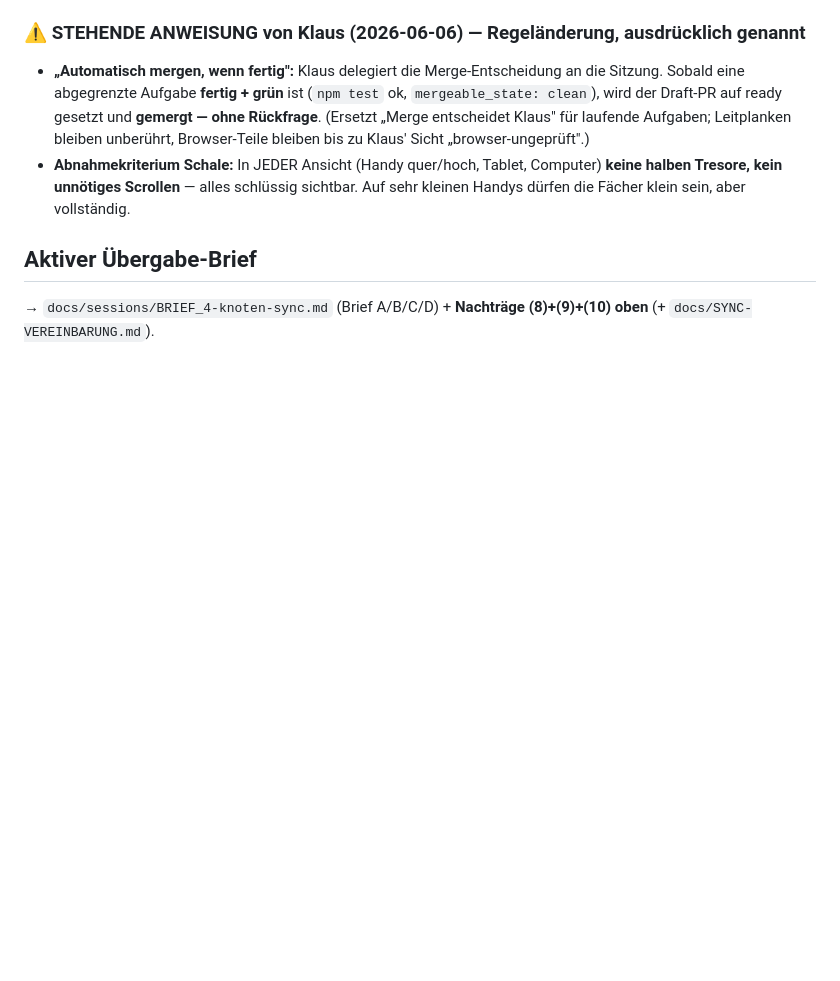
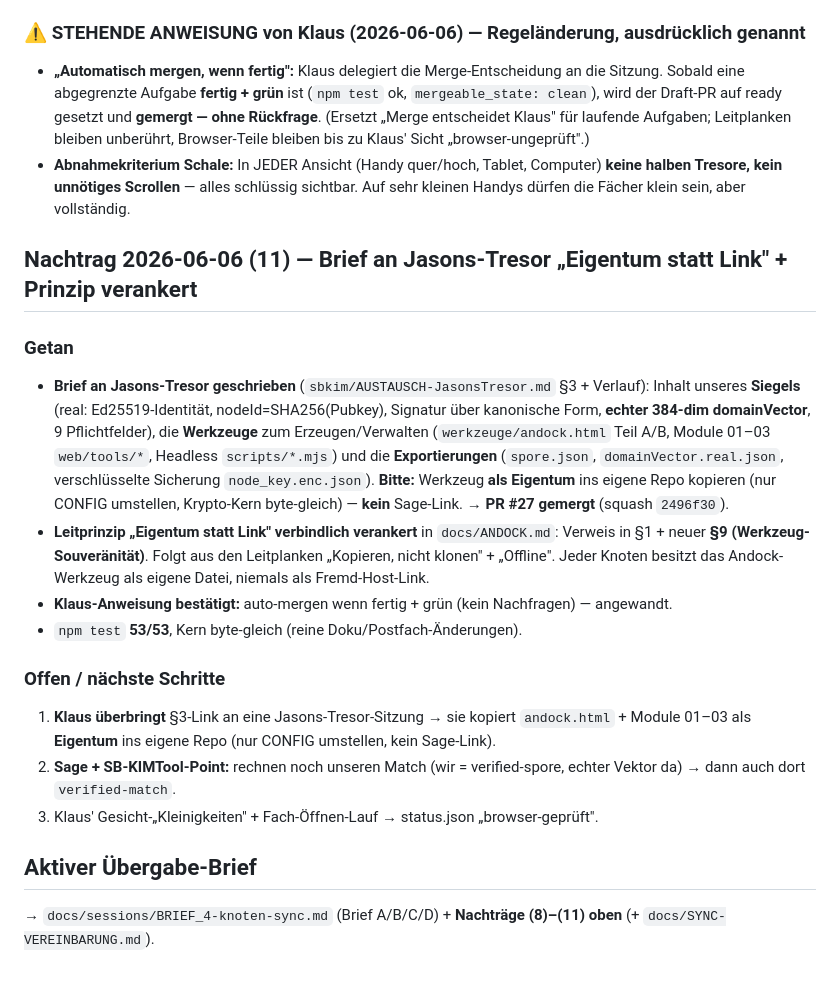
Before and after one commit to lausiklauskn-png/Mein-Tresor, a Markdown page: PULS.md, the part around the change. GitHub-like rendering; blank space fills up the shorter version.

```diff
--- a/PULS.md
+++ b/PULS.md
@@ -365,6 +365,29 @@ Danach (später): echter `domainVector` via Browser/Sage → Re-Sign → `verifi
   Tresore, kein unnötiges Scrollen** — alles schlüssig sichtbar. Auf sehr kleinen Handys dürfen die
   Fächer klein sein, aber vollständig.
 
+## Nachtrag 2026-06-06 (11) — Brief an Jasons-Tresor „Eigentum statt Link" + Prinzip verankert
+
+### Getan
+- **Brief an Jasons-Tresor geschrieben** (`sbkim/AUSTAUSCH-JasonsTresor.md` §3 + Verlauf): Inhalt
+  unseres **Siegels** (real: Ed25519-Identität, nodeId=SHA256(Pubkey), Signatur über kanonische
+  Form, **echter 384-dim domainVector**, 9 Pflichtfelder), die **Werkzeuge** zum Erzeugen/Verwalten
+  (`werkzeuge/andock.html` Teil A/B, Module 01–03 `web/tools/*`, Headless `scripts/*.mjs`) und die
+  **Exportierungen** (`spore.json`, `domainVector.real.json`, verschlüsselte Sicherung
+  `node_key.enc.json`). **Bitte:** Werkzeug **als Eigentum** ins eigene Repo kopieren (nur CONFIG
+  umstellen, Krypto-Kern byte-gleich) — **kein** Sage-Link. → **PR #27 gemergt** (squash `2496f30`).
+- **Leitprinzip „Eigentum statt Link" verbindlich verankert** in `docs/ANDOCK.md`: Verweis in §1 +
+  neuer **§9 (Werkzeug-Souveränität)**. Folgt aus den Leitplanken „Kopieren, nicht klonen" +
+  „Offline". Jeder Knoten besitzt das Andock-Werkzeug als eigene Datei, niemals als Fremd-Host-Link.
+- **Klaus-Anweisung bestätigt:** auto-mergen wenn fertig + grün (kein Nachfragen) — angewandt.
+- `npm test` **53/53**, Kern byte-gleich (reine Doku/Postfach-Änderungen).
+
+### Offen / nächste Schritte
+1. **Klaus überbringt** §3-Link an eine Jasons-Tresor-Sitzung → sie kopiert `andock.html` + Module
+   01–03 als **Eigentum** ins eigene Repo (nur CONFIG umstellen, kein Sage-Link).
+2. **Sage + SB-KIMTool-Point:** rechnen noch unseren Match (wir = verified-spore, echter Vektor da)
+   → dann auch dort `verified-match`.
+3. Klaus' Gesicht-„Kleinigkeiten" + Fach-Öffnen-Lauf → status.json „browser-geprüft".
+
 ## Aktiver Übergabe-Brief
-→ `docs/sessions/BRIEF_4-knoten-sync.md` (Brief A/B/C/D) + **Nachträge (8)+(9)+(10) oben**
+→ `docs/sessions/BRIEF_4-knoten-sync.md` (Brief A/B/C/D) + **Nachträge (8)–(11) oben**
 (+ `docs/SYNC-VEREINBARUNG.md`).
```
Also changed, not shown: docs/ANDOCK.md (+33 -0 lines).
